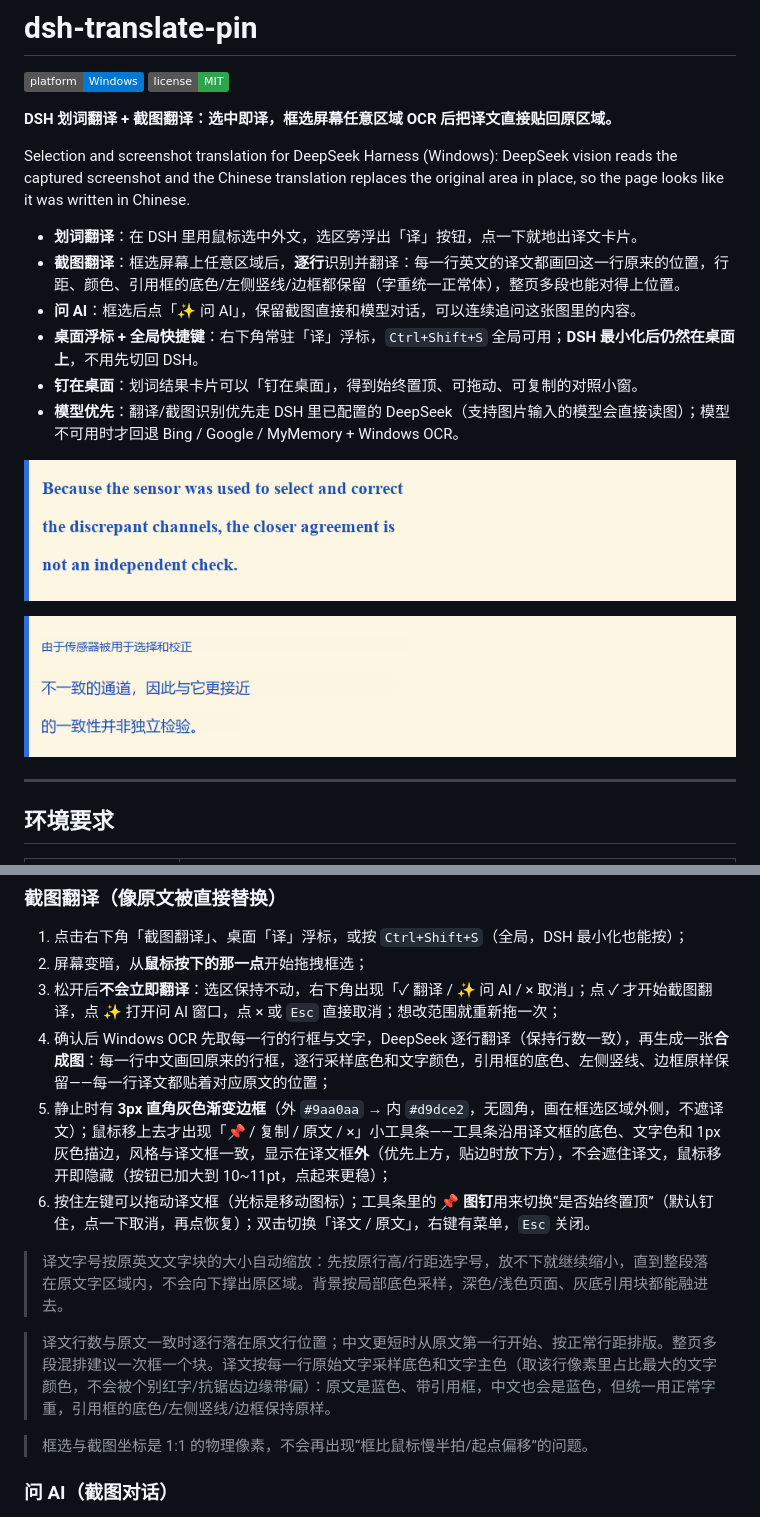
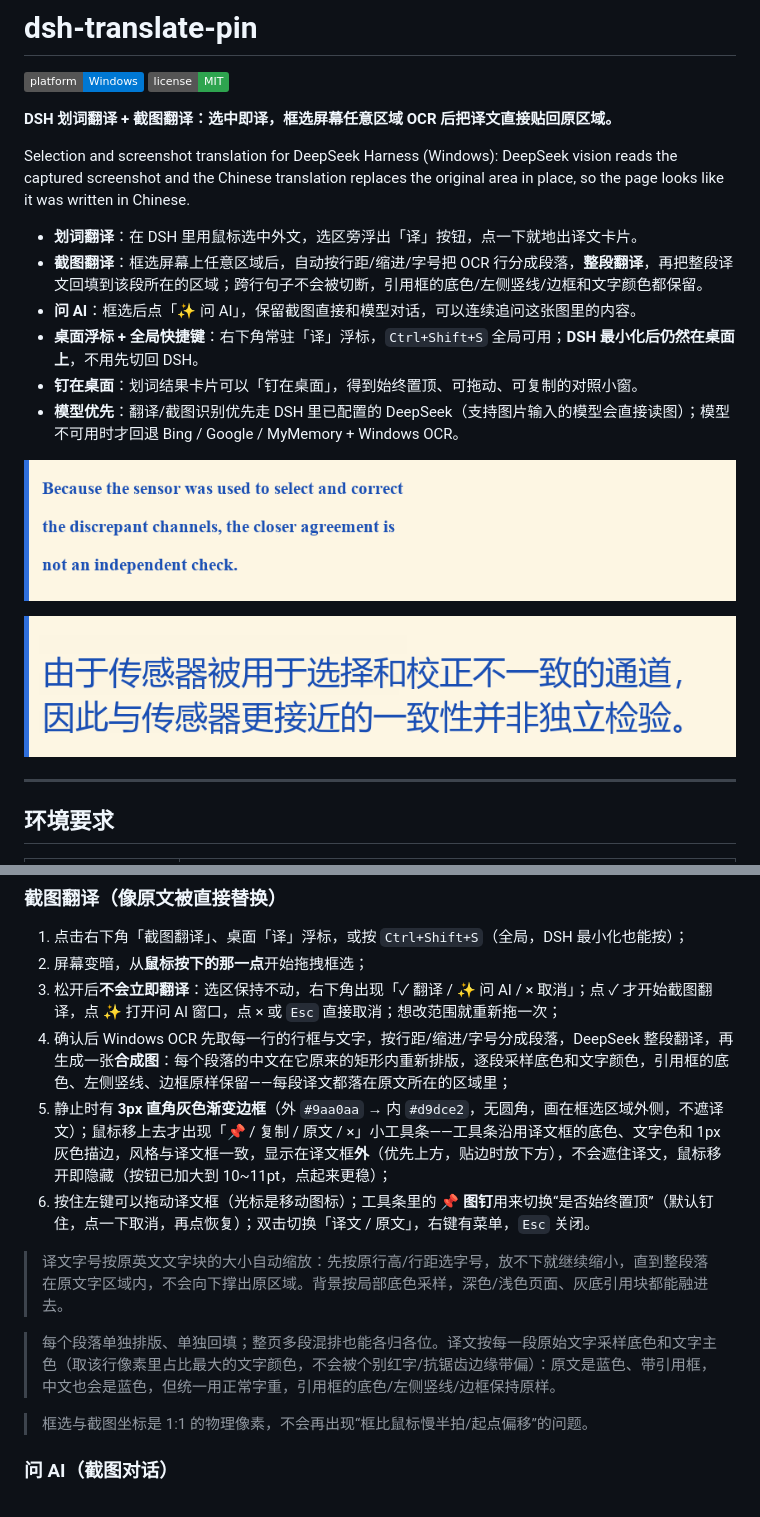
Before and after one commit to zhaopw5/dsh-translate-pin, a Markdown page: README.md, 2 parts joined by grey strips. GitHub-like rendering; pictures changed too: docs/demo-after.png; badges without logos.

```diff
--- a/README.md
+++ b/README.md
@@ -8,7 +8,7 @@
 Selection and screenshot translation for DeepSeek Harness (Windows): DeepSeek vision reads the captured screenshot and the Chinese translation replaces the original area in place, so the page looks like it was written in Chinese.
 
 - **划词翻译**：在 DSH 里用鼠标选中外文，选区旁浮出「译」按钮，点一下就地出译文卡片。
-- **截图翻译**：框选屏幕上任意区域后，**逐行**识别并翻译：每一行英文的译文都画回这一行原来的位置，行距、颜色、引用框的底色/左侧竖线/边框都保留（字重统一正常体），整页多段也能对得上位置。
+- **截图翻译**：框选屏幕上任意区域后，自动按行距/缩进/字号把 OCR 行分成段落，**整段翻译**，再把整段译文回填到该段所在的区域；跨行句子不会被切断，引用框的底色/左侧竖线/边框和文字颜色都保留。
 - **问 AI**：框选后点「✨ 问 AI」，保留截图直接和模型对话，可以连续追问这张图里的内容。
 - **桌面浮标 + 全局快捷键**：右下角常驻「译」浮标，`Ctrl+Shift+S` 全局可用；**DSH 最小化后仍然在桌面上**，不用先切回 DSH。
 - **钉在桌面**：划词结果卡片可以「钉在桌面」，得到始终置顶、可拖动、可复制的对照小窗。
@@ -102,13 +102,13 @@ dsh plugin --profile <profile> add <本目录>
 1. 点击右下角「截图翻译」、桌面「译」浮标，或按 `Ctrl+Shift+S`（全局，DSH 最小化也能按）；
 2. 屏幕变暗，从**鼠标按下的那一点**开始拖拽框选；
 3. 松开后**不会立即翻译**：选区保持不动，右下角出现「✓ 翻译 / ✨ 问 AI / × 取消」；点 ✓ 才开始截图翻译，点 ✨ 打开问 AI 窗口，点 × 或 `Esc` 直接取消；想改范围就重新拖一次；
-4. 确认后 Windows OCR 先取每一行的行框与文字，DeepSeek 逐行翻译（保持行数一致），再生成一张**合成图**：每一行中文画回原来的行框，逐行采样底色和文字颜色，引用框的底色、左侧竖线、边框原样保留——每一行译文都贴着对应原文的位置；
+4. 确认后 Windows OCR 先取每一行的行框与文字，按行距/缩进/字号分成段落，DeepSeek 整段翻译，再生成一张**合成图**：每个段落的中文在它原来的矩形内重新排版，逐段采样底色和文字颜色，引用框的底色、左侧竖线、边框原样保留——每段译文都落在原文所在的区域里；
 5. 静止时有 **3px 直角灰色渐变边框**（外 `#9aa0aa` → 内 `#d9dce2`，无圆角，画在框选区域外侧，不遮译文）；鼠标移上去才出现「📌 / 复制 / 原文 / ×」小工具条——工具条沿用译文框的底色、文字色和 1px 灰色描边，风格与译文框一致，显示在译文框**外**（优先上方，贴边时放下方），不会遮住译文，鼠标移开即隐藏（按钮已加大到 10~11pt，点起来更稳）；
 6. 按住左键可以拖动译文框（光标是移动图标）；工具条里的 **📌 图钉**用来切换“是否始终置顶”（默认钉住，点一下取消，再点恢复）；双击切换「译文 / 原文」，右键有菜单，`Esc` 关闭。
 
 > 译文字号按原英文文字块的大小自动缩放：先按原行高/行距选字号，放不下就继续缩小，直到整段落在原文字区域内，不会向下撑出原区域。背景按局部底色采样，深色/浅色页面、灰底引用块都能融进去。
 
-> 译文行数与原文一致时逐行落在原文行位置；中文更短时从原文第一行开始、按正常行距排版。整页多段混排建议一次框一个块。译文按每一行原始文字采样底色和文字主色（取该行像素里占比最大的文字颜色，不会被个别红字/抗锯齿边缘带偏）：原文是蓝色、带引用框，中文也会是蓝色，但统一用正常字重，引用框的底色/左侧竖线/边框保持原样。
+> 每个段落单独排版、单独回填；整页多段混排也能各归各位。译文按每一段原始文字采样底色和文字主色（取该行像素里占比最大的文字颜色，不会被个别红字/抗锯齿边缘带偏）：原文是蓝色、带引用框，中文也会是蓝色，但统一用正常字重，引用框的底色/左侧竖线/边框保持原样。
 
 > 框选与截图坐标是 1:1 的物理像素，不会再出现“框比鼠标慢半拍/起点偏移”的问题。
 
```
Also changed, not shown: RELEASE_NOTES.md (+5 -5 lines), 5 other files.
